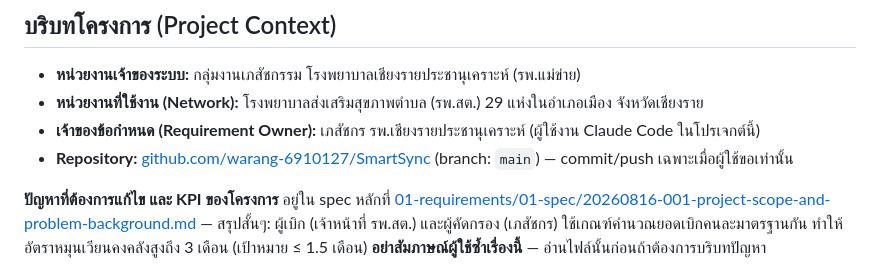
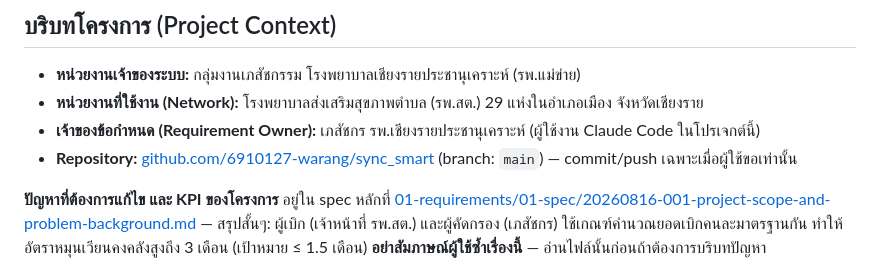
Before and after one commit to 6910127-warang/sync_smart, a Markdown page: CLAUDE.md, the part around the change. Rendered like a GitHub page.

Commit message:
Fix repository URL to correct GitHub org/name
Co-Authored-By: Claude Sonnet 5 <noreply@anthropic.com>

```diff
--- a/CLAUDE.md
+++ b/CLAUDE.md
@@ -8,7 +8,7 @@
 - **หน่วยงานเจ้าของระบบ:** กลุ่มงานเภสัชกรรม โรงพยาบาลเชียงรายประชานุเคราะห์ (รพ.แม่ข่าย)
 - **หน่วยงานที่ใช้งาน (Network):** โรงพยาบาลส่งเสริมสุขภาพตำบล (รพ.สต.) 29 แห่งในอำเภอเมือง จังหวัดเชียงราย
 - **เจ้าของข้อกำหนด (Requirement Owner):** เภสัชกร รพ.เชียงรายประชานุเคราะห์ (ผู้ใช้งาน Claude Code ในโปรเจกต์นี้)
-- **Repository:** [github.com/warang-6910127/SmartSync](https://github.com/warang-6910127/SmartSync) (branch: `main`) — commit/push เฉพาะเมื่อผู้ใช้ขอเท่านั้น
+- **Repository:** [github.com/6910127-warang/sync_smart](https://github.com/6910127-warang/sync_smart.git) (branch: `main`) — commit/push เฉพาะเมื่อผู้ใช้ขอเท่านั้น
 
 **ปัญหาที่ต้องการแก้ไข และ KPI ของโครงการ** อยู่ใน spec หลักที่ [01-requirements/01-spec/20260816-001-project-scope-and-problem-background.md](01-requirements/01-spec/20260816-001-project-scope-and-problem-background.md) — สรุปสั้นๆ: ผู้เบิก (เจ้าหน้าที่ รพ.สต.) และผู้คัดกรอง (เภสัชกร) ใช้เกณฑ์คำนวณยอดเบิกคนละมาตรฐานกัน ทำให้อัตราหมุนเวียนคงคลังสูงถึง 3 เดือน (เป้าหมาย ≤ 1.5 เดือน) **อย่าสัมภาษณ์ผู้ใช้ซ้ำเรื่องนี้** — อ่านไฟล์นั้นก่อนถ้าต้องการบริบทปัญหา
 
```
